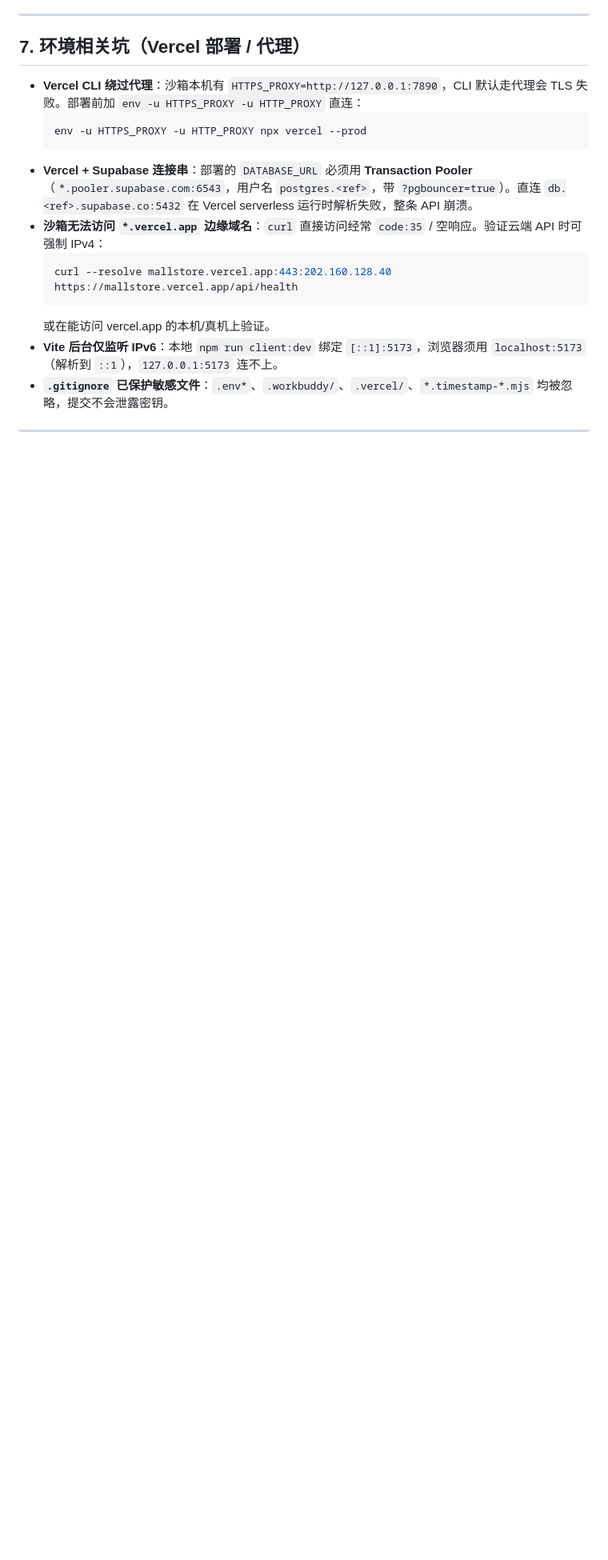
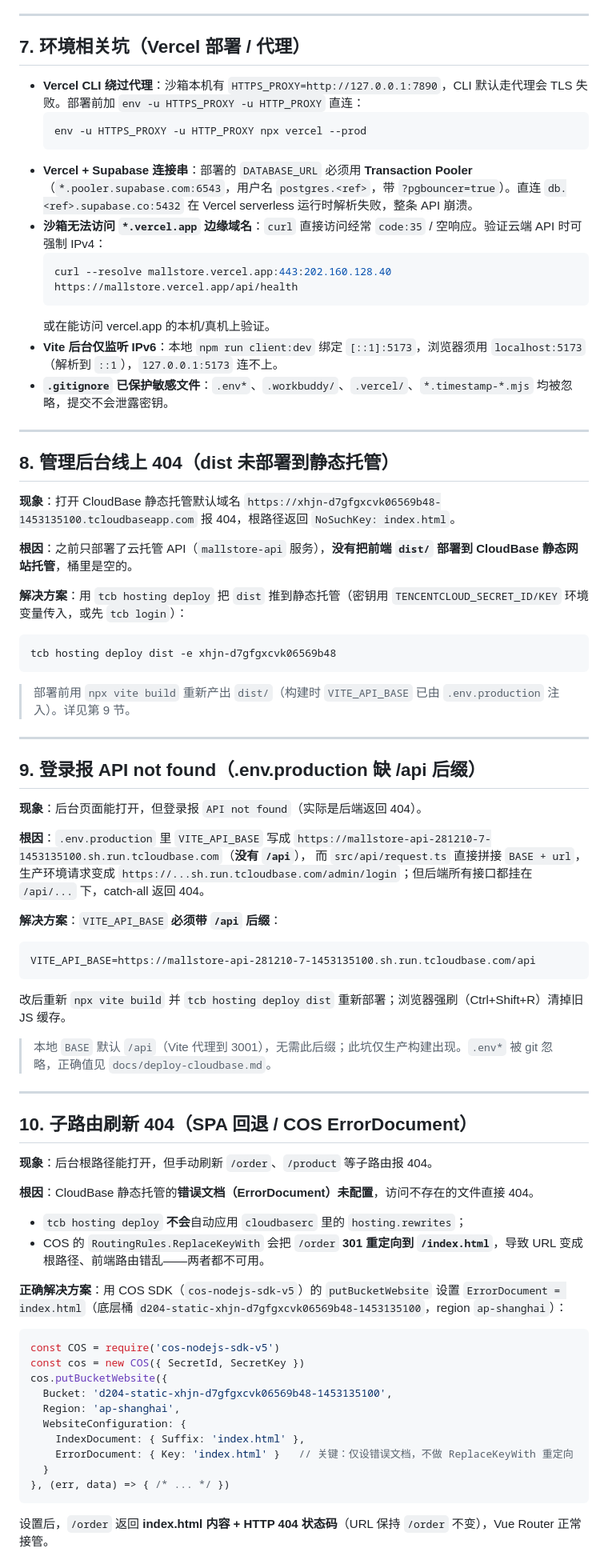
Before and after one commit to xhjn2023/mallstore, a Markdown page: docs/troubleshooting.md, the part around one of its changes. Shown at 80% size. Rendered like a GitHub page; blank space fills up the shorter version.

````diff
--- a/docs/troubleshooting.md
+++ b/docs/troubleshooting.md
@@ -145,3 +149,59 @@ import { load, insert, findOne, findMany, updateById, removeById, persist, flush
 
 ---
 
+## 8. 管理后台线上 404（dist 未部署到静态托管）
+
+**现象**：打开 CloudBase 静态托管默认域名 `https://xhjn-d7gfgxcvk06569b48-1453135100.tcloudbaseapp.com` 报 404，根路径返回 `NoSuchKey: index.html`。
+
+**根因**：之前只部署了云托管 API（`mallstore-api` 服务），**没有把前端 `dist/` 部署到 CloudBase 静态网站托管**，桶里是空的。
+
+**解决方案**：用 `tcb hosting deploy` 把 `dist` 推到静态托管（密钥用 `TENCENTCLOUD_SECRET_ID/KEY` 环境变量传入，或先 `tcb login`）：
+```bash
+tcb hosting deploy dist -e xhjn-d7gfgxcvk06569b48
+```
+> 部署前用 `npx vite build` 重新产出 `dist/`（构建时 `VITE_API_BASE` 已由 `.env.production` 注入）。详见第 9 节。
+
+---
+
+## 9. 登录报 API not found（.env.production 缺 /api 后缀）
+
+**现象**：后台页面能打开，但登录报 `API not found`（实际是后端返回 404）。
+
+**根因**：`.env.production` 里 `VITE_API_BASE` 写成
+`https://mallstore-api-281210-7-1453135100.sh.run.tcloudbase.com`（**没有 `/api`**），
+而 `src/api/request.ts` 直接拼接 `BASE + url`，生产环境请求变成
+`https://...sh.run.tcloudbase.com/admin/login`；但后端所有接口都挂在 `/api/...` 下，catch-all 返回 404。
+
+**解决方案**：`VITE_API_BASE` **必须带 `/api` 后缀**：
+```
+VITE_API_BASE=https://mallstore-api-281210-7-1453135100.sh.run.tcloudbase.com/api
+```
+改后重新 `npx vite build` 并 `tcb hosting deploy dist` 重新部署；浏览器强刷（Ctrl+Shift+R）清掉旧 JS 缓存。
+
+> 本地 `BASE` 默认 `/api`（Vite 代理到 3001），无需此后缀；此坑仅生产构建出现。`.env*` 被 git 忽略，正确值见 `docs/deploy-cloudbase.md`。
+
+---
+
+## 10. 子路由刷新 404（SPA 回退 / COS ErrorDocument）
+
+**现象**：后台根路径能打开，但手动刷新 `/order`、`/product` 等子路由报 404。
+
+**根因**：CloudBase 静态托管的**错误文档（ErrorDocument）未配置**，访问不存在的文件直接 404。
+- `tcb hosting deploy` **不会**自动应用 `cloudbaserc` 里的 `hosting.rewrites`；
+- COS 的 `RoutingRules.ReplaceKeyWith` 会把 `/order` **301 重定向到 `/index.html`**，导致 URL 变成根路径、前端路由错乱——两者都不可用。
+
+**正确解决方案**：用 COS SDK（`cos-nodejs-sdk-v5`）的 `putBucketWebsite` 设置 `ErrorDocument = index.html`（底层桶 `d204-static-xhjn-d7gfgxcvk06569b48-1453135100`，region `ap-shanghai`）：
+```js
+const COS = require('cos-nodejs-sdk-v5')
+const cos = new COS({ SecretId, SecretKey })
+cos.putBucketWebsite({
+  Bucket: 'd204-static-xhjn-d7gfgxcvk06569b48-1453135100',
+  Region: 'ap-shanghai',
+  WebsiteConfiguration: {
+    IndexDocument: { Suffix: 'index.html' },
+    ErrorDocument: { Key: 'index.html' }   // 关键：仅设错误文档，不做 ReplaceKeyWith 重定向
+  }
+}, (err, data) => { /* ... */ })
+```
+设置后，`/order` 返回 **index.html 内容 + HTTP 404 状态码**（URL 保持 `/order` 不变），Vue Router 正常接管。
+
````
Also changed, not shown: other parts of docs/troubleshooting.md (+25 -1 lines), docs/deploy-cloudbase.md (+7 -4 lines).
